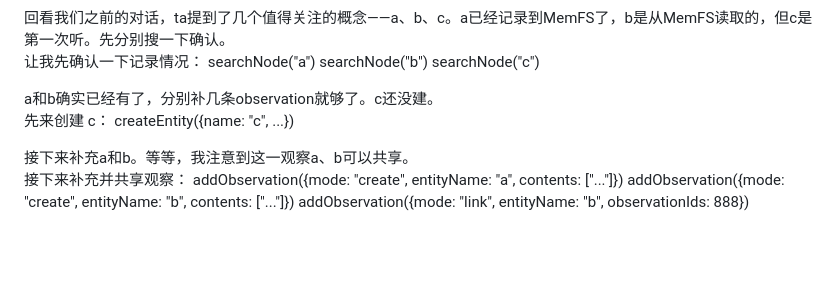
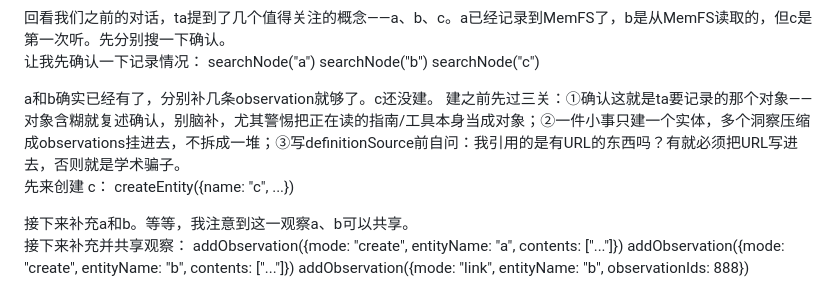
Before and after one commit to Qtgcy08/MemFS, a Markdown page: skills/memfs_best_practices/SKILL.md, the part around the change. GitHub-like rendering; blank space fills up the shorter version.

Commit message:
docs: add three-gate checklist before buildEntity in best practices

```diff
--- a/skills/memfs_best_practices/SKILL.md
+++ b/skills/memfs_best_practices/SKILL.md
@@ -39,6 +39,7 @@ searchNode("c")
 
 <think>
 a和b确实已经有了，分别补几条observation就够了。c还没建。
+建之前先过三关：①确认这就是ta要记录的那个对象——对象含糊就复述确认，别脑补，尤其警惕把正在读的指南/工具本身当成对象；②一件小事只建一个实体，多个洞察压缩成observations挂进去，不拆成一堆；③写definitionSource前自问：我引用的是有URL的东西吗？有就必须把URL写进去，否则就是学术骗子。
 </think>
 
 
```
